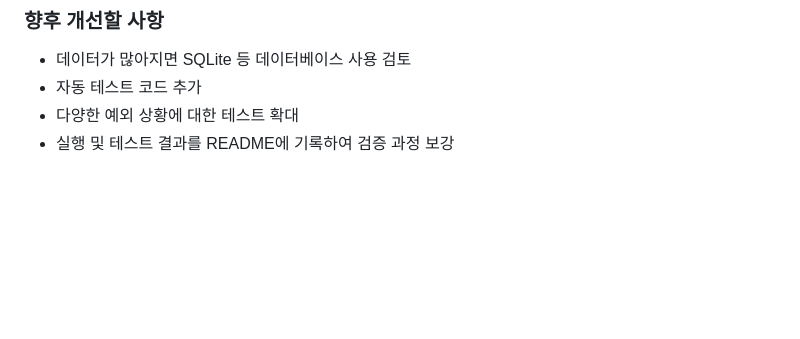
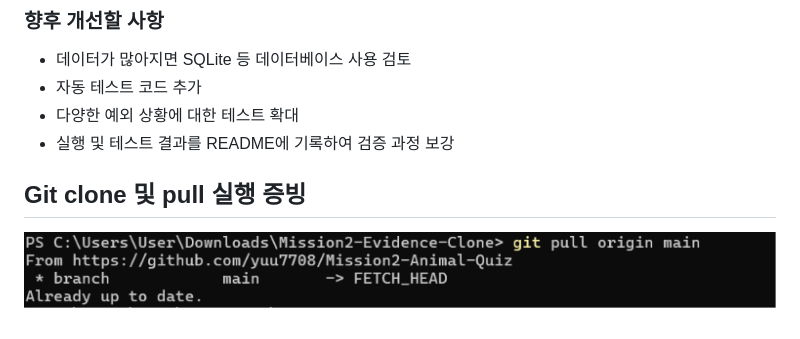
Before and after one commit to yuu7708/Mission2-Animal-Quiz, a Markdown page: README.md, the part around the change. Rendered like a GitHub page; pictures changed too: screenshots/pull.png.png (added); blank space fills up the shorter version.

Commit message:
Git clone 및 pull 실행 증빙 추가

```diff
--- a/README.md
+++ b/README.md
@@ -384,3 +384,7 @@ git -C ..\Mission2-Animal-Quiz-clone log -1 --oneline
 - 자동 테스트 코드 추가
 - 다양한 예외 상황에 대한 테스트 확대
 - 실행 및 테스트 결과를 README에 기록하여 검증 과정 보강
+
+## Git clone 및 pull 실행 증빙
+
+![Git clone 및 pull 실행 화면](screenshots/pull.png.png)
```
